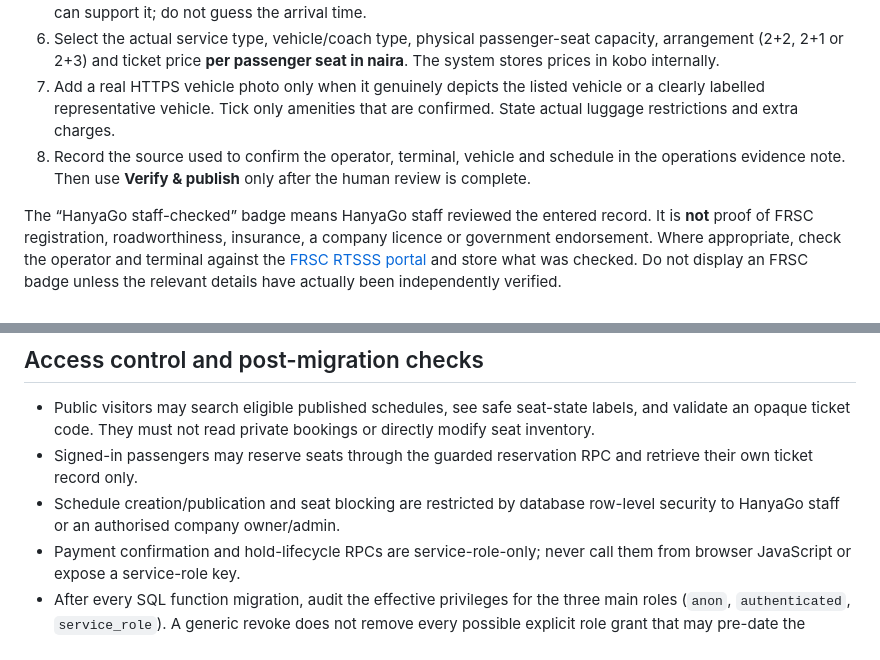
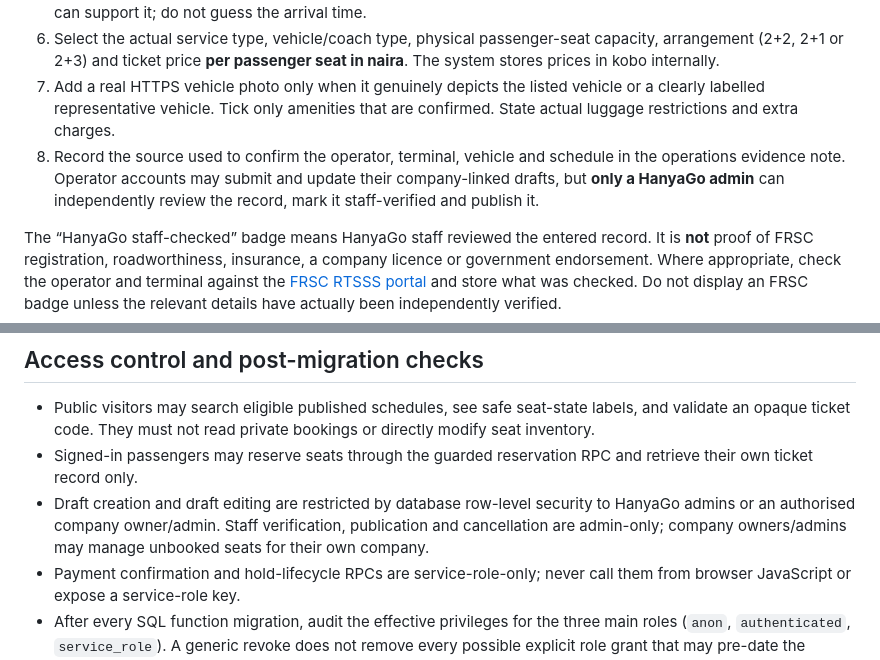
Before and after one commit to saiduhassannuhu94-lang/HanyaGo-, a Markdown page: INTERCITY-OPERATIONS.md, 2 parts joined by grey strips. Drawn GitHub-style.

Commit message:
Clarify admin-only schedule verification and publication in operations guide

```diff
--- a/INTERCITY-OPERATIONS.md
+++ b/INTERCITY-OPERATIONS.md
@@ -28,7 +28,7 @@ These official road listings help operations prioritise research. **They do not
 5. Verify departure date and local Nigeria time with the operator. Add an arrival estimate only when the operator can support it; do not guess the arrival time.
 6. Select the actual service type, vehicle/coach type, physical passenger-seat capacity, arrangement (2+2, 2+1 or 2+3) and ticket price **per passenger seat in naira**. The system stores prices in kobo internally.
 7. Add a real HTTPS vehicle photo only when it genuinely depicts the listed vehicle or a clearly labelled representative vehicle. Tick only amenities that are confirmed. State actual luggage restrictions and extra charges.
-8. Record the source used to confirm the operator, terminal, vehicle and schedule in the operations evidence note. Then use **Verify & publish** only after the human review is complete.
+8. Record the source used to confirm the operator, terminal, vehicle and schedule in the operations evidence note. Operator accounts may submit and update their company-linked drafts, but **only a HanyaGo admin** can independently review the record, mark it staff-verified and publish it.
 
 The “HanyaGo staff-checked” badge means HanyaGo staff reviewed the entered record. It is **not** proof of FRSC registration, roadworthiness, insurance, a company licence or government endorsement. Where appropriate, check the operator and terminal against the [FRSC RTSSS portal](https://rtsss.frsc.gov.ng/) and store what was checked. Do not display an FRSC badge unless the relevant details have actually been independently verified.
 
@@ -60,7 +60,7 @@ For every departure, keep the actual operator/contact, terminal names, fare sour
 
 - Public visitors may search eligible published schedules, see safe seat-state labels, and validate an opaque ticket code. They must not read private bookings or directly modify seat inventory.
 - Signed-in passengers may reserve seats through the guarded reservation RPC and retrieve their own ticket record only.
-- Schedule creation/publication and seat blocking are restricted by database row-level security to HanyaGo staff or an authorised company owner/admin.
+- Draft creation and draft editing are restricted by database row-level security to HanyaGo admins or an authorised company owner/admin. Staff verification, publication and cancellation are admin-only; company owners/admins may manage unbooked seats for their own company.
 - Payment confirmation and hold-lifecycle RPCs are service-role-only; never call them from browser JavaScript or expose a service-role key.
 - After every SQL function migration, audit the effective privileges for the three main roles (`anon`, `authenticated`, `service_role`). A generic revoke does not remove every possible explicit role grant that may pre-date the migration. Public search/seat-status/public ticket verification are intentional anonymous functions; reservation and owner-ticket lookup must not be anonymously executable; payment confirmation/hold lifecycle must be service-role-only.
 - If an operator account cannot create a departure, verify that the user has an active `owner` or `admin` membership in the correct `transport_company_members` record. The company must also be active and license-approved before a company-linked departure can be published. Do not bypass the database policy to make a form appear to work.
```
